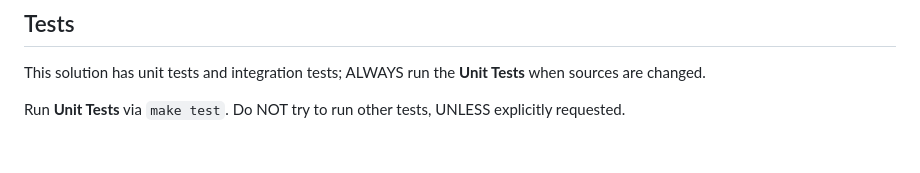
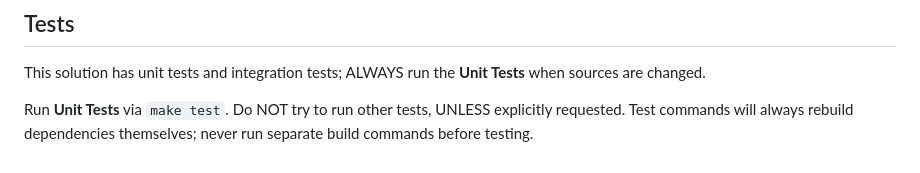
Before and after one commit to open-rct3/open-rct3, a Markdown page: AGENTS.md, the part around the change. Rendered like a GitHub page.

```diff
--- a/AGENTS.md
+++ b/AGENTS.md
@@ -52,4 +52,4 @@ For any task requiring multiple steps:
 
 This solution has unit tests and integration tests; ALWAYS run the **Unit Tests** when sources are changed.
 
-Run **Unit Tests** via `make test`. Do NOT try to run other tests, UNLESS explicitly requested.
+Run **Unit Tests** via `make test`. Do NOT try to run other tests, UNLESS explicitly requested. Test commands will always rebuild dependencies themselves; never run separate build commands before testing.
```
